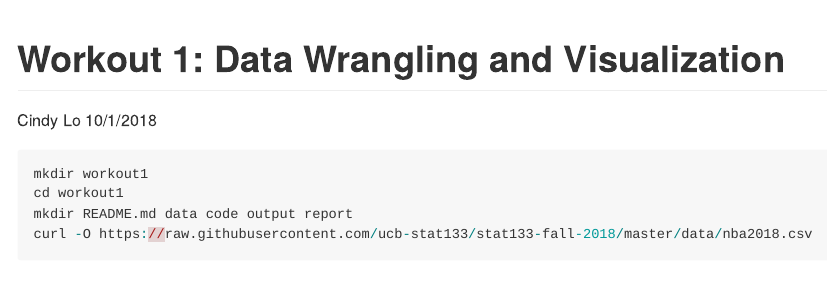
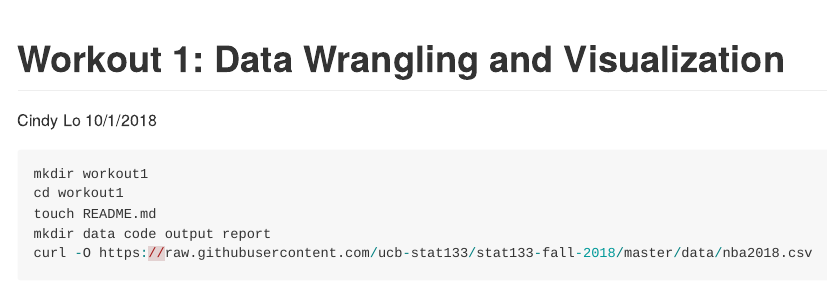
Before and after one commit to cindyllo/demo-repo, an R Markdown document (work-outs/workout1/report/workout01-cindy-lo.Rmd): the page in a window 1100 px wide, from its top. Rendered offline with R 4.5, knitr and Pandoc, with nearby package versions.

Commit message:
made changes to workout01

````diff
--- a/work-outs/workout1/report/workout01-cindy-lo.Rmd
+++ b/work-outs/workout1/report/workout01-cindy-lo.Rmd
@@ -12,6 +12,7 @@ knitr::opts_chunk$set(echo = TRUE)
 ```{r, eval = FALSE}
 mkdir workout1
 cd workout1
-mkdir README.md data code output report
+touch README.md
+mkdir data code output report
 curl -O https://raw.githubusercontent.com/ucb-stat133/stat133-fall-2018/master/data/nba2018.csv
 ```
````
